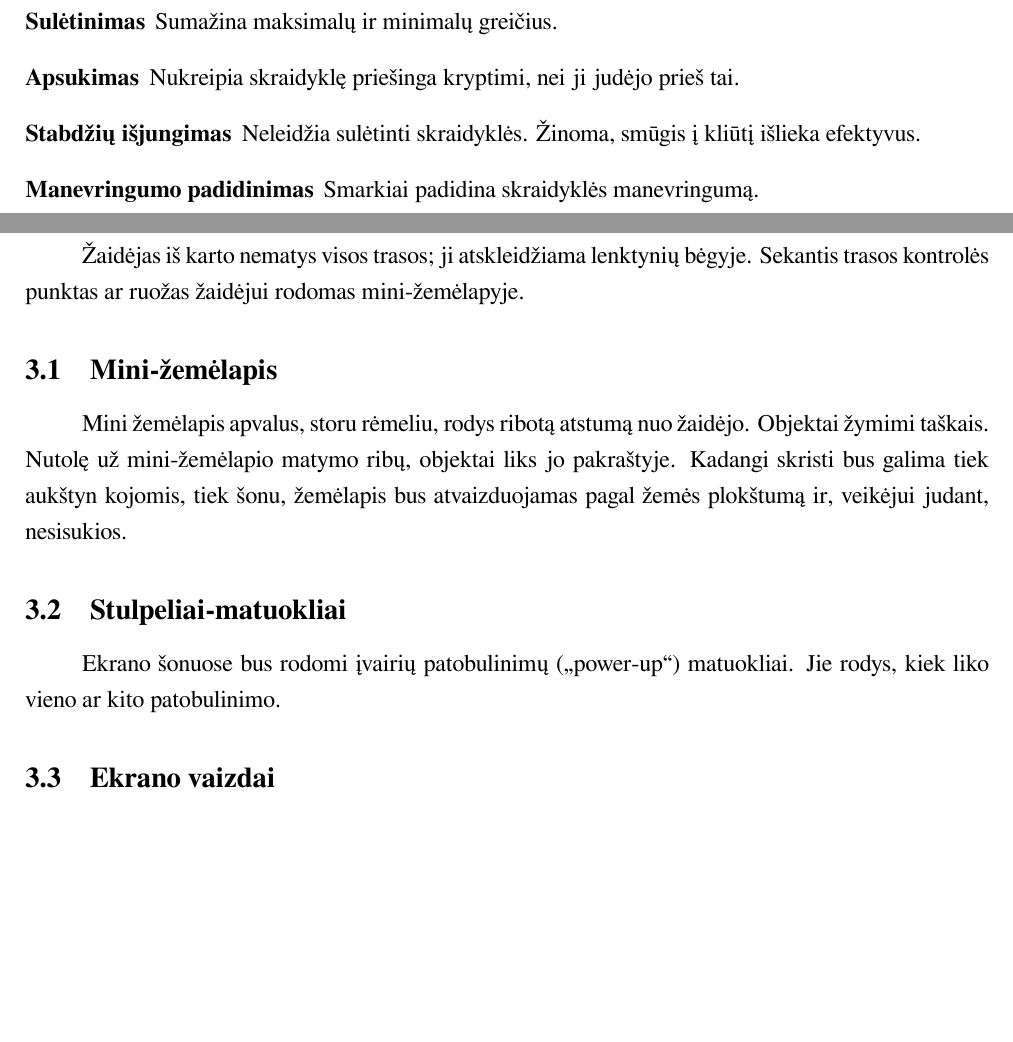
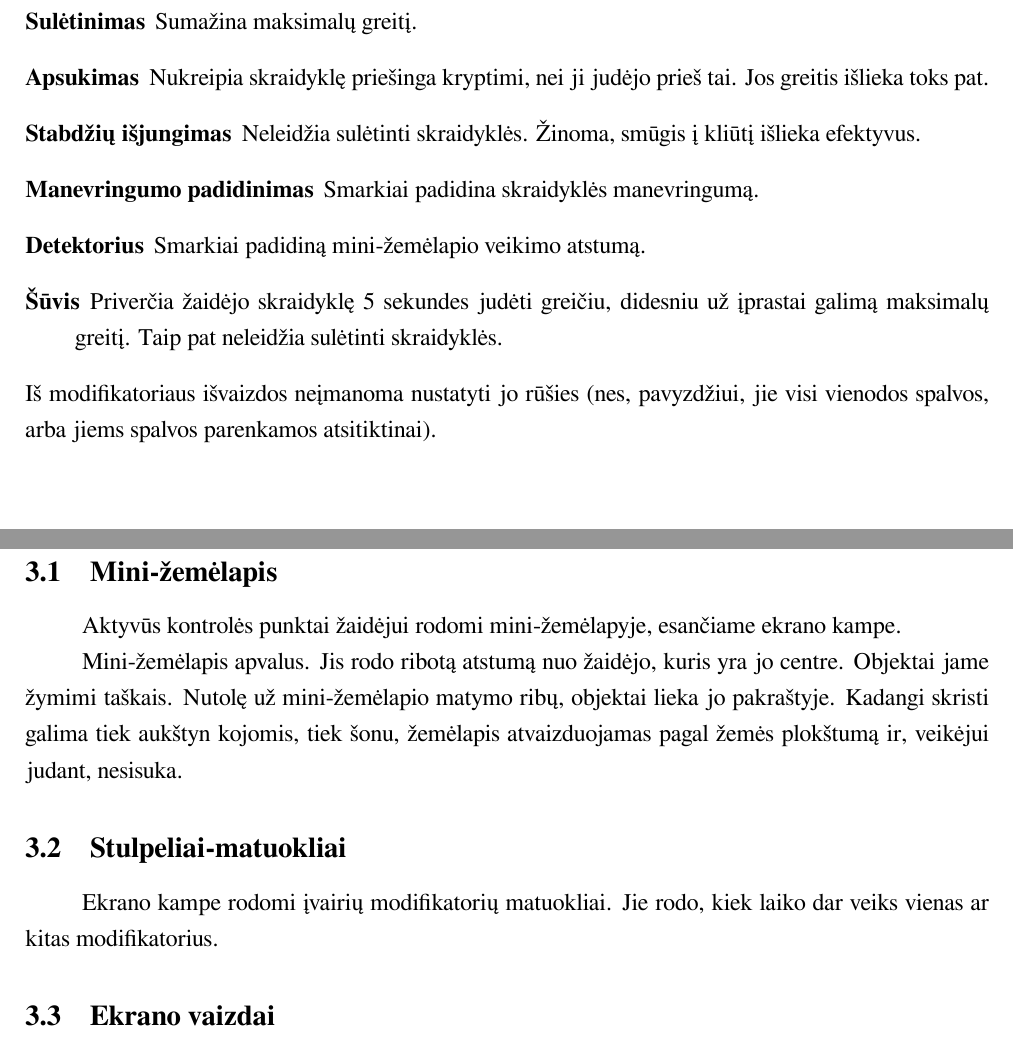
Before and after one commit to donce/a-good-day-to-fly, a LaTeX document (docs/design/main.tex, which reads docs/design/gameplay.tex, docs/design/interface.tex): two parts of pages 6 and 7 of 11, joined at a grey line, cut so that both start at the same text, the shorter picture padded with empty space. Compiled offline with XeLaTeX.

Commit message:
Interface and more modifiers.

```diff
--- a/docs/design/gameplay.tex
+++ b/docs/design/gameplay.tex
@@ -54,10 +54,17 @@ Modifikatorių rūšys:
 \item[Sulėtinimas]
-    Sumažina maksimalų ir minimalų greičius.
+    Sumažina maksimalų greitį.
 \item[Apsukimas]
     Nukreipia skraidyklę priešinga kryptimi, nei ji judėjo prieš tai.
+    Jos greitis išlieka toks pat.
 \item[Stabdžių išjungimas]
     Neleidžia sulėtinti skraidyklės.
     Žinoma, smūgis į kliūtį išlieka efektyvus.
 \item[Manevringumo padidinimas]
     Smarkiai padidina skraidyklės manevringumą.
+\item[Detektorius]
+    Smarkiai padidiną mini-žemėlapio veikimo atstumą.
+\item[Šūvis]
+    Priverčia žaidėjo skraidyklę 5 sekundes judėti greičiu, didesniu už įprastai galimą maksimalų greitį.
+    Taip pat neleidžia sulėtinti skraidyklės.
 \end{description}
+Iš modifikatoriaus išvaizdos neįmanoma nustatyti jo rūšies (nes, pavyzdžiui, jie visi vienodos spalvos, arba jiems spalvos parenkamos atsitiktinai).
--- a/docs/design/interface.tex
+++ b/docs/design/interface.tex
@@ -1,20 +1,20 @@
 \section{Interfeisas}
 %% Taip, tokį žodį naudot galima. http://terminai.vlkk.lt
 
-Žaidėjas iš karto nematys visos trasos; ji atskleidžiama lenktynių bėgyje.
-Sekantis trasos kontrolės punktas ar ruožas žaidėjui rodomas mini-žemėlapyje.
-
 \subsection{Mini-žemėlapis}
 
-Mini žemėlapis apvalus, storu rėmeliu, rodys ribotą atstumą nuo žaidėjo.
-Objektai žymimi taškais.
-Nutolę už mini-žemėlapio matymo ribų, objektai liks jo pakraštyje.
-Kadangi skristi bus galima tiek aukštyn kojomis, tiek šonu, žemėlapis bus atvaizduojamas pagal žemės plokštumą ir, veikėjui judant, nesisukios.
+Aktyvūs kontrolės punktai žaidėjui rodomi mini-žemėlapyje, esančiame ekrano kampe.
+
+Mini-žemėlapis apvalus.
+Jis rodo ribotą atstumą nuo žaidėjo, kuris yra jo centre.
+Objektai jame žymimi taškais.
+Nutolę už mini-žemėlapio matymo ribų, objektai lieka jo pakraštyje.
+Kadangi skristi galima tiek aukštyn kojomis, tiek šonu, žemėlapis atvaizduojamas pagal žemės plokštumą ir, veikėjui judant, nesisuka.
 
 \subsection{Stulpeliai-matuokliai}
 
-Ekrano šonuose bus rodomi įvairių patobulinimų ("power-up") matuokliai.
-Jie rodys, kiek liko vieno ar kito patobulinimo.
+Ekrano kampe rodomi įvairių modifikatorių matuokliai.
+Jie rodo, kiek laiko dar veiks vienas ar kitas modifikatorius.
 
 \subsection{Ekrano vaizdai}
 
```
Also changed, not shown: docs/design/style.tex (+1 -1 lines), docs/design/gameplay.tex (2 more changed lines).
